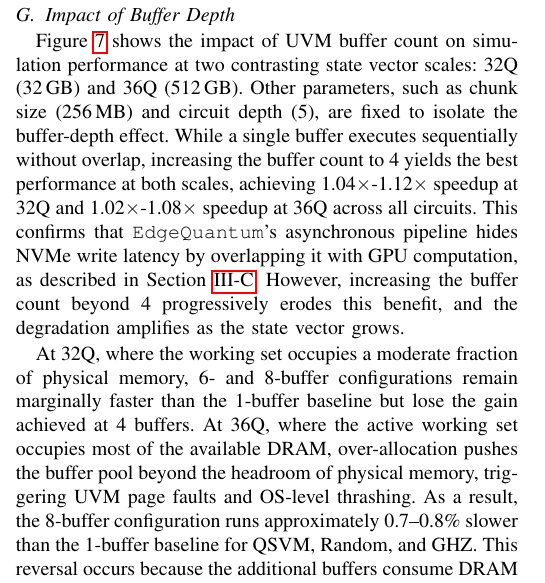
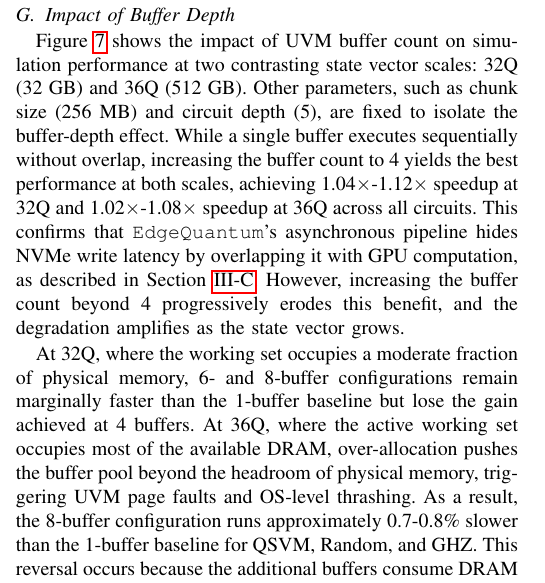
Before and after one commit to changjongkim/edgeqsim, a LaTeX paper (main.tex, which reads 4_Evaluation.tex): part of one column of page 8 of 10, cut so that both start at the same text. Compiled offline with pdfLaTeX; a missing font is replaced by an installed copy or a similar font; a LaTeX package or settings file that is missing is left out.

Commit message:
Updates from Overleaf

```diff
--- a/4_Evaluation.tex
+++ b/4_Evaluation.tex
@@ -210,9 +210,9 @@ Table~\ref{tab:io_breakdown_compressed} decomposes the execution time of \EdgeQu
 
 
 \subsection{Impact of Buffer Depth}
-Figure~\ref{fig:buffer_impact} shows the impact of UVM buffer count on simulation performance at two contrasting state vector scales: 32Q (32\,GB) and 36Q (512\,GB). Other parameters, such as chunk size (256\,MB) and circuit depth (5), are fixed to isolate the buffer-depth effect. While a single buffer executes sequentially without overlap, increasing the buffer count to 4 yields the best performance at both scales, achieving 1.04$\times$-1.12$\times$ speedup at 32Q and 1.02$\times$-1.08$\times$ speedup at 36Q across all circuits. This confirms that \EdgeQuantum's asynchronous pipeline hides NVMe write latency by overlapping it with GPU computation, as described in Section~\ref{design_pipeline}. However, increasing the buffer count beyond 4 progressively erodes this benefit, and the degradation amplifies as the state vector grows.
+Figure~\ref{fig:buffer_impact} shows the impact of UVM buffer count on simulation performance at two contrasting state vector scales: 32Q (32 GB) and 36Q (512 GB). Other parameters, such as chunk size (256 MB) and circuit depth (5), are fixed to isolate the buffer-depth effect. While a single buffer executes sequentially without overlap, increasing the buffer count to 4 yields the best performance at both scales, achieving 1.04$\times$-1.12$\times$ speedup at 32Q and 1.02$\times$-1.08$\times$ speedup at 36Q across all circuits. This confirms that \EdgeQuantum's asynchronous pipeline hides NVMe write latency by overlapping it with GPU computation, as described in Section~\ref{design_pipeline}. However, increasing the buffer count beyond 4 progressively erodes this benefit, and the degradation amplifies as the state vector grows.
 
-At 32Q, where the working set occupies a moderate fraction of physical memory, 6- and 8-buffer configurations remain marginally faster than the 1-buffer baseline but lose the gain achieved at 4 buffers. At 36Q, where the active working set occupies most of the available DRAM, over-allocation pushes the buffer pool beyond the headroom of physical memory, triggering UVM page faults and OS-level thrashing. As a result, the 8-buffer configuration runs approximately 0.7--0.8\% slower than the 1-buffer baseline for QSVM, Random, and GHZ. This reversal occurs because the additional buffers consume DRAM that would otherwise serve as a runtime workspace, and the resulting memory contention outweighs any pipeline benefit. Thus, the 4-buffer choice in \EdgeQuantum's \textit{Tiered Mode} (Section~\ref{design_pipeline}) represents the inflection point that maximizes pipeline benefit at minimal residency cost, a configuration that remains stable across the 32Q to 36Q scale-up.
+At 32Q, where the working set occupies a moderate fraction of physical memory, 6- and 8-buffer configurations remain marginally faster than the 1-buffer baseline but lose the gain achieved at 4 buffers. At 36Q, where the active working set occupies most of the available DRAM, over-allocation pushes the buffer pool beyond the headroom of physical memory, triggering UVM page faults and OS-level thrashing. As a result, the 8-buffer configuration runs approximately 0.7-0.8\% slower than the 1-buffer baseline for QSVM, Random, and GHZ. This reversal occurs because the additional buffers consume DRAM that would otherwise serve as a runtime workspace, and the resulting memory contention outweighs any pipeline benefit. Thus, the 4-buffer choice in \EdgeQuantum's \textit{Tiered Mode} (Section~\ref{design_pipeline}) represents the inflection point that maximizes pipeline benefit at minimal residency cost, a configuration that remains stable across the 32Q to 36Q scale-up.
 
 
 
```
